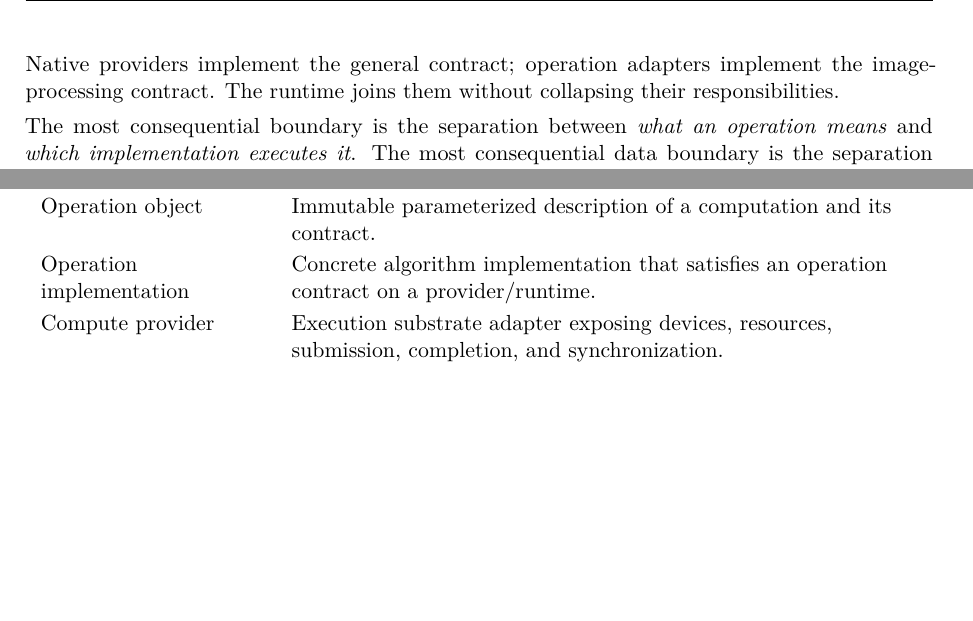
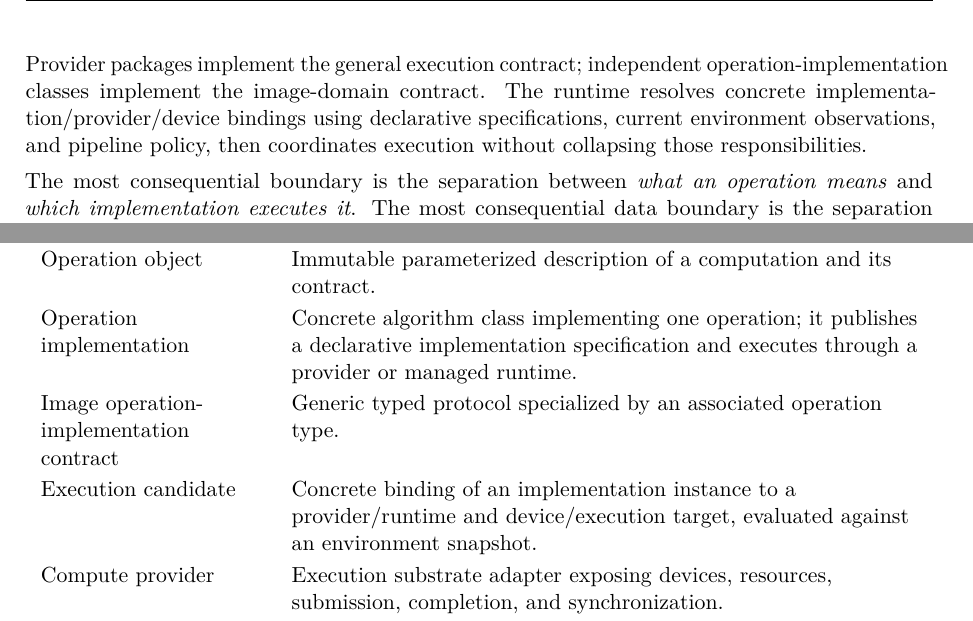
Before and after one commit to Shennagyp/ImageProcessing, a LaTeX document (docs/research/architecture/ImageProcessing-Architecture.tex): two parts of pages 37 and 38 of 41, joined at a grey line, cut at the place of the change, the shorter picture padded with empty space. Compiled offline with pdfLaTeX.

Commit message:
Polish architecture conclusion and decision/glossary references

```diff
--- a/docs/research/architecture/ImageProcessing-Architecture.tex
+++ b/docs/research/architecture/ImageProcessing-Architecture.tex
@@ -1161,7 +1161,7 @@ The following rules are the compact invariants that future API and implementatio
 
 The design should not imitate one existing framework wholesale. OpenCV contributes mature image algorithms and practical array/storage lessons; PyTorch demonstrates a common numerical object and dispatch architecture; ONNX Runtime demonstrates capability-based execution-provider partitioning; Core Image demonstrates useful deferred image evaluation; and native compute APIs demonstrate why resources, command submission, and synchronization require provider-specific implementations.
 
-The proposed unification is deliberately narrower: a layered image object model, immutable operation objects, typed composition, explicit new-versus-replace semantics, the domain-facing \texttt{ImageProcessing\allowbreak Protocol}, and the lower-level, image-agnostic \texttt{GeneralExecution\allowbreak Protocol}. Native providers implement the general contract; operation adapters implement the image-processing contract. The runtime joins them without collapsing their responsibilities.
+The proposed unification is deliberately narrower: a layered image object model, immutable operation objects, typed composition, explicit new-versus-replace semantics, the domain-facing \texttt{ImageProcessing\allowbreak Protocol}, and the lower-level, image-agnostic \texttt{GeneralExecution\allowbreak Protocol}. Provider packages implement the general execution contract; independent operation-implementation classes implement the image-domain contract. The runtime resolves concrete implementation/provider/device bindings using declarative specifications, current environment observations, and pipeline policy, then coordinates execution without collapsing those responsibilities.
 
 The most consequential boundary is the separation between \emph{what an operation means} and \emph{which implementation executes it}. The most consequential data boundary is the separation between \emph{logical image/layer identity} and \emph{physical pixel storage}. Preserving both boundaries is the foundation for portability, numerical consistency, safe mutation, and efficient heterogeneous execution.
 
@@ -1177,7 +1177,9 @@ Image document & Logical image object consisting of a canvas, ordered layers, an
 Layer & Typed semantic component of an image document. \\
 Pixel resource & Opaque reference to numerical pixel/array storage. \\
 Operation object & Immutable parameterized description of a computation and its contract. \\
-Operation implementation & Concrete algorithm implementation that satisfies an operation contract on a provider/runtime. \\
+Operation implementation & Concrete algorithm class implementing one operation; it publishes a declarative implementation specification and executes through a provider or managed runtime. \\
+Image operation-implementation contract & Generic typed protocol specialized by an associated operation type. \\
+Execution candidate & Concrete binding of an implementation instance to a provider/runtime and device/execution target, evaluated against an environment snapshot. \\
 Compute provider & Execution substrate adapter exposing devices, resources, submission, completion, and synchronization. \\
 Operation specification & Declarative statement of an operation's semantic requirements and permitted behavior. \\
 Implementation specification & Declarative, versioned statement of one implementation's tested support, constraints, provider requirements, and resource characteristics. \\
```
Also changed, not shown: docs/research/architecture/ImageProcessing-Architecture.tex (2 more changed lines).
